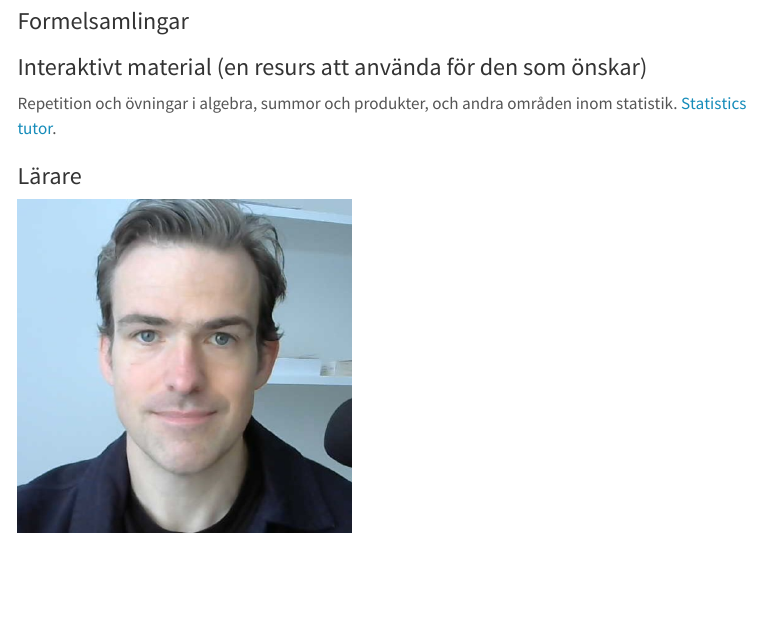
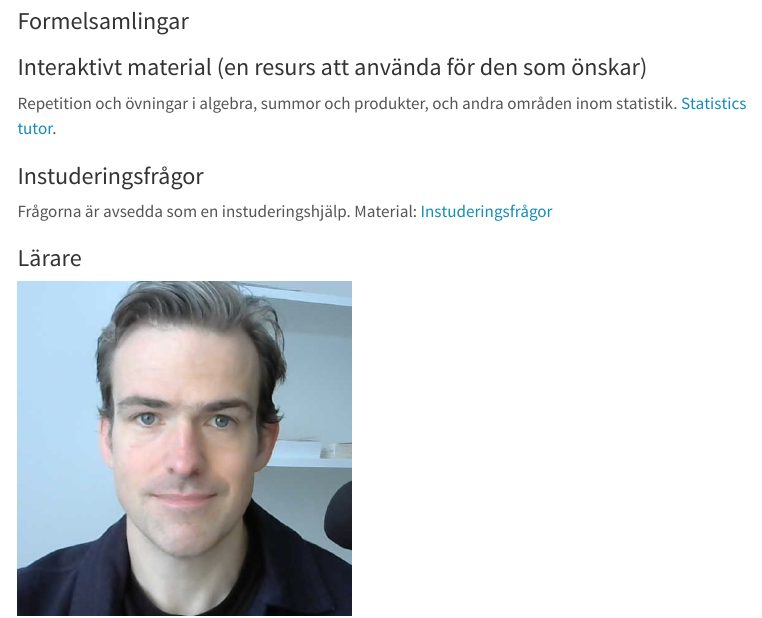
Before and after one commit to StatisticsSU/SOK, a Quarto document (index.qmd): the page in a window 1100 px wide, from 1420 px down. Rendered offline with R 4.5, knitr and Pandoc in place of Quarto, with nearby package versions; menus at the side of the page are left out.

Commit message:
Instuderingsfrågor

```diff
--- a/index.qmd
+++ b/index.qmd
@@ -67,6 +67,9 @@ Kursens schema finns på [TimeEdit](https://cloud.timeedit.net/su/web/stud1/s.ht
 Repetition och övningar i algebra, summor och produkter, och andra områden inom statistik.
 [Statistics tutor](https://karlsigfrid.github.io/statisticstutor/output/exercises/algebra_basic.html).
 
+### Instuderingsfrågor
+Frågorna är avsedda som en instuderingshjälp.
+Material: [Instuderingsfrågor](/misc/Instuderingsfrågor.pdf)\
 
 ### Lärare
 
```
Also changed, not shown: misc/Instuderingsfrågor.pdf (added), 3 other files.
